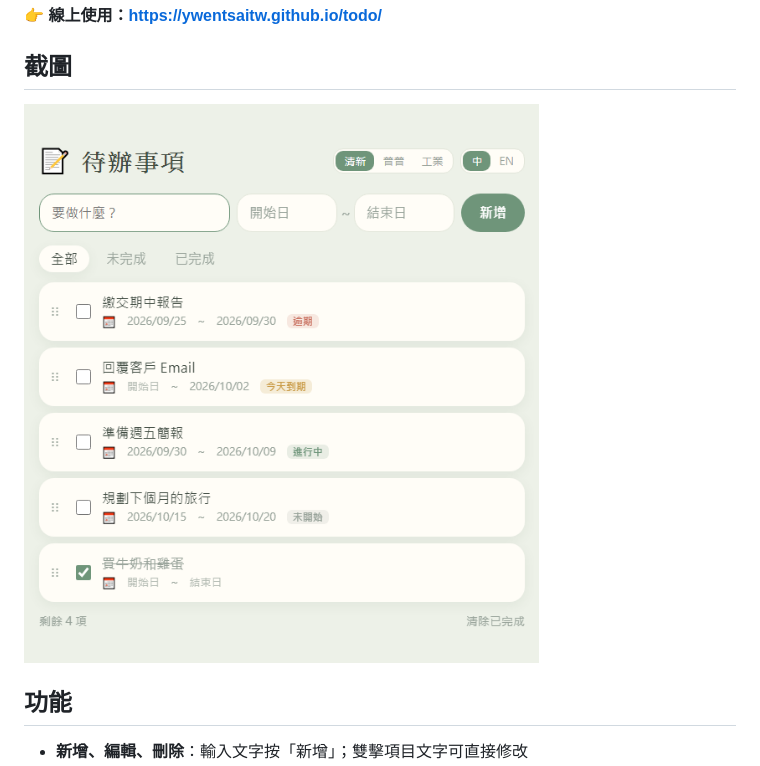
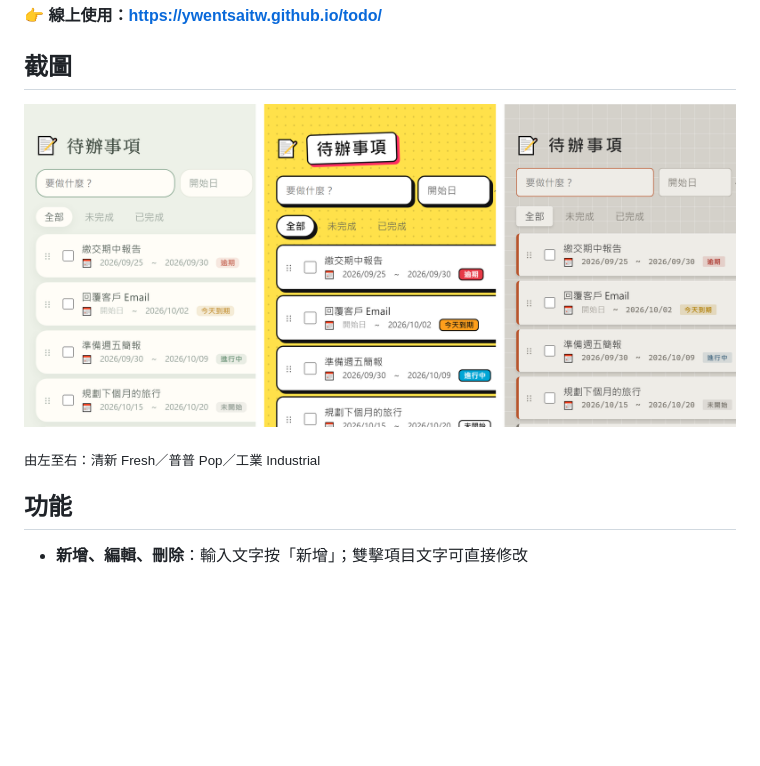
Before and after one commit to ywentsaitw/todo, a Markdown page: README.md, the part around the change. Drawn GitHub-style; pictures changed too: docs/screenshots/fresh.png (deleted), docs/screenshots/themes.png (added); blank space fills up the shorter version.

Commit message:
Combine three theme screenshots into one image in README
Co-Authored-By: Claude Opus 5.5 <noreply@anthropic.com>

```diff
--- a/README.md
+++ b/README.md
@@ -6,7 +6,9 @@
 
 ## 截圖
 
-![待辦事項畫面](docs/screenshots/fresh.png)
+![三種主題：清新、普普、工業](docs/screenshots/themes.png)
+
+<sub>由左至右：清新 Fresh／普普 Pop／工業 Industrial</sub>
 
 ## 功能
 
```
